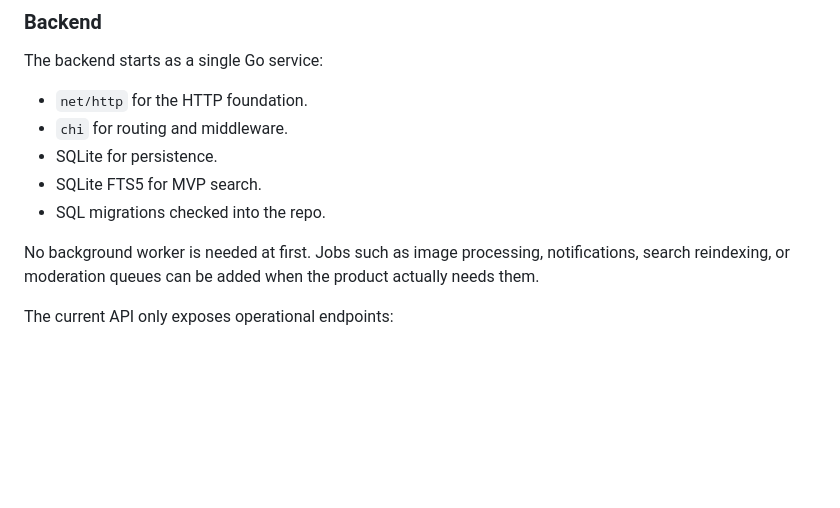
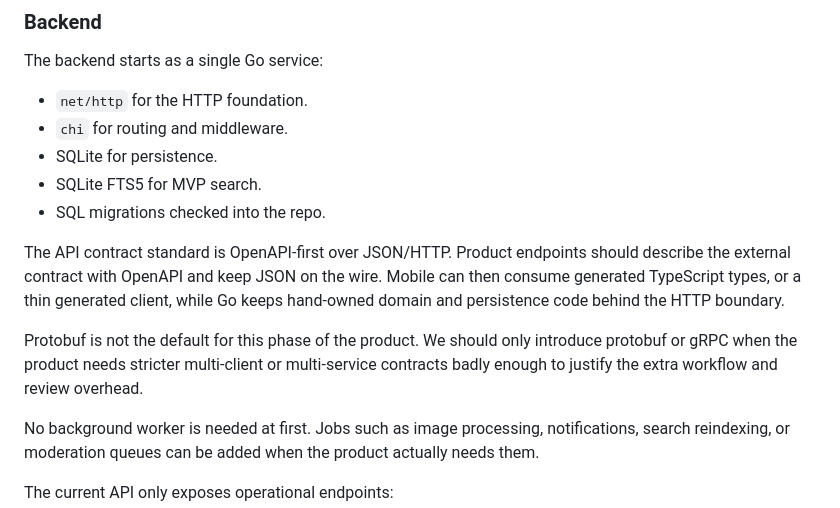
Before and after one commit to tprei/sdds, a Markdown page: README.md, the part around the change. GitHub-like rendering; blank space fills up the shorter version.

Commit message:
Document OpenAPI-first API contracts

```diff
--- a/README.md
+++ b/README.md
@@ -65,6 +65,10 @@ The backend starts as a single Go service:
 - SQLite for persistence.
 - SQLite FTS5 for MVP search.
 - SQL migrations checked into the repo.
+
+The API contract standard is OpenAPI-first over JSON/HTTP. Product endpoints should describe the external contract with OpenAPI and keep JSON on the wire. Mobile can then consume generated TypeScript types, or a thin generated client, while Go keeps hand-owned domain and persistence code behind the HTTP boundary.
+
+Protobuf is not the default for this phase of the product. We should only introduce protobuf or gRPC when the product needs stricter multi-client or multi-service contracts badly enough to justify the extra workflow and review overhead.
 
 No background worker is needed at first. Jobs such as image processing, notifications, search reindexing, or moderation queues can be added when the product actually needs them.
 
```
Also changed, not shown: AGENTS.md (+5 -1 lines), CONTRIBUTING.md (+3 -0 lines).
